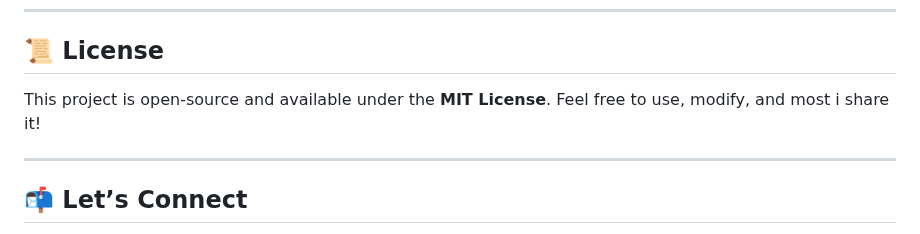
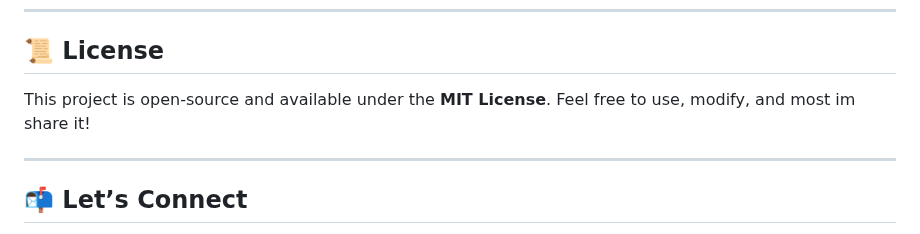
Before and after one commit to KelvCodes/Old-Car-Racing-Game, a Markdown page: README.md, the part around the change. Drawn GitHub-style.

```diff
--- a/README.md
+++ b/README.md
@@ -75,7 +75,7 @@ Your contributions are always welcome! 🌟:
 
 ## 📜 License
 
-This project is open-source and available under the **MIT License**. Feel free to use, modify, and most i share it!
+This project is open-source and available under the **MIT License**. Feel free to use, modify, and most im share it!
 
 ---
 
```
